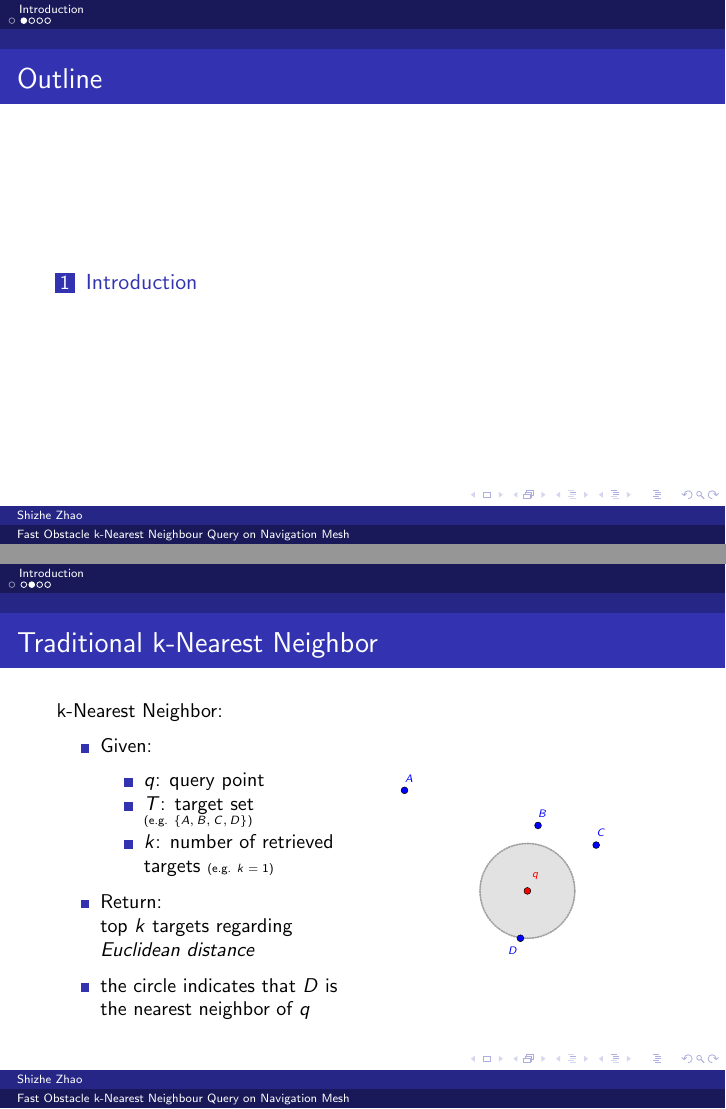
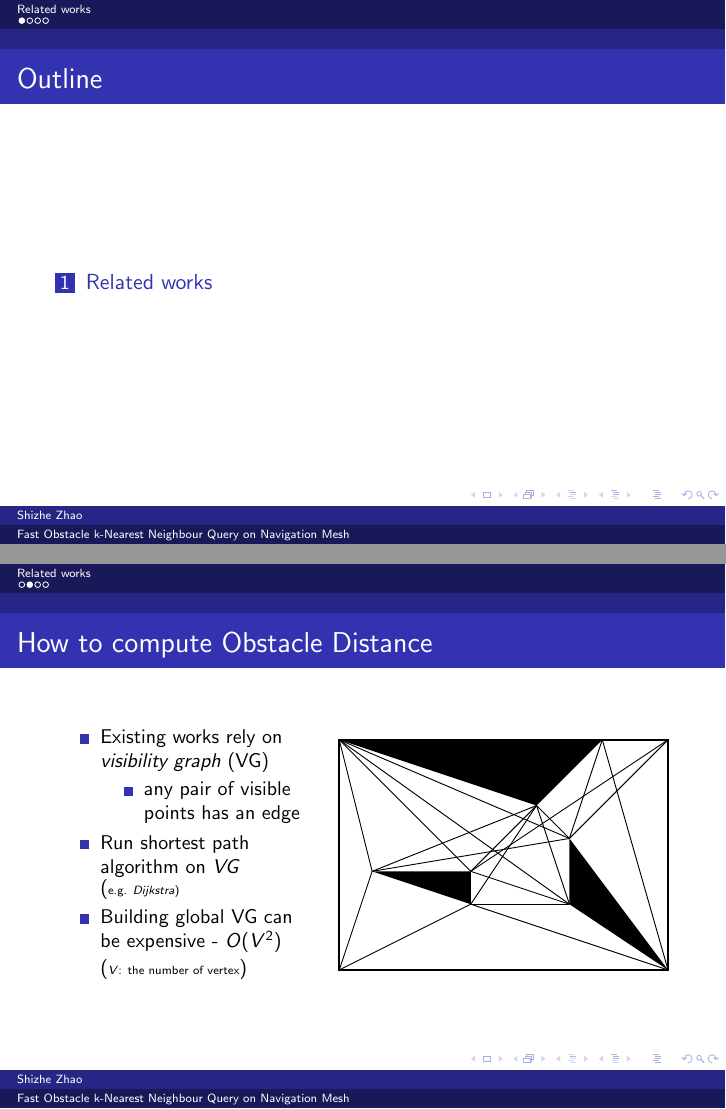
Before and after one commit to eggeek/Final-Present, LaTeX slides (main.tex, which reads sections/relate_works.tex, src/polyanya.tex): pages 3 and 9 of 13 before the commit and pages 1 and 5 of 13 after it, joined at a grey line. Compiled offline with pdfLaTeX.

Commit message:
finish `related_works`

```diff
--- a/main.tex
+++ b/main.tex
@@ -38,28 +38,24 @@
 % -----------------------------------------------------------------------------
 
 %---Summary---------------------------------------------------------
-\frame{\titlepage}
-\section[]{}
-\begin{frame}{Summary}
-  \tableofcontents
-\end{frame}
+% \frame{\titlepage}
+% \section[]{}
+% \begin{frame}{Summary}
+%   \tableofcontents
+% \end{frame}
 
 % -----------------------------------------------------------------------------
-\section{Introduction}
-\input{sections/introduction.tex}
+% \section{Introduction}
+% \input{sections/introduction.tex}
+%------------------------------------------------------------------------------
+%------------------------------------------------------------------------------
+\section{Related works}
+\input{sections/relate_works.tex}
 %------------------------------------------------------------------------------
 
 %------------------------------------------------------------------------------
 % \section{New Framework}
 % \input{sections/new_framework.tex}
-
-% %------------------------------------------------------------------------------
-% \section{Related works}
-% \begin{frame}{Related workso}
-% %referencial teorico, estado da arte, etc
-% Related works
-% \end{frame}
-% %------------------------------------------------------------------------------
 
 % %------------------------------------------------------------------------------
 % \section{My research}
--- /dev/null
+++ b/sections/relate_works.tex
@@ -0,0 +1,44 @@
+\begin{frame}{How to compute Obstacle Distance}
+\begin{minipage}{.4\textwidth}
+\begin{itemize}
+\item \small Existing works rely on \textit{visibility graph} (VG)
+    \begin{itemize}
+        \item \small any pair of visible points has an edge
+    \end{itemize}
+\item \small Run shortest path algorithm on \textit{VG}\\
+             (\tiny{e.g. \textit{Dijkstra}})
+\item \small {Building global VG can be expensive - $O(V^2)$\\
+            (\tiny{$V$: the number of vertex}})
+\end{itemize}
+\end{minipage}%
+\begin{minipage}{.6\textwidth}
+\begin{adjustbox}{max totalsize={.9\textwidth}{.9\textheight}, right}
+\begin{tikzpicture}
+    \input{src/polyanya.tex}
+    \onslide<1->{\drawboundary}
+    \onslide<1->{\drawobstacles}
+    \onslide<2->{\drawVG}
+\end{tikzpicture}
+\end{adjustbox}
+\end{minipage}
+\end{frame}
+
+\begin{frame}{How to compute Obstacle Distance}
+\begin{minipage}{.4\textwidth}
+\begin{itemize}
+\item \small Global VG: expansive
+\item \small Only consider query related area?
+\item \small {\textit{Zhang, EDBT 2004}: \textit{Local Visibility Graph (LVG)}}
+\end{itemize}
+\end{minipage}%
+\begin{minipage}{.6\textwidth}
+\begin{adjustbox}{max totalsize={.9\textwidth}{.9\textheight}, right}
+\begin{tikzpicture}
+    \input{src/polyanya.tex}
+    \onslide<1->{\drawboundary}
+    \onslide<1->{\drawobstacles}
+    \onslide<1->{\drawVG}
+\end{tikzpicture}
+\end{adjustbox}
+\end{minipage}
+\end{frame}
--- a/src/polyanya.tex
+++ b/src/polyanya.tex
@@ -25,6 +25,10 @@
 
 \newcommand{\medge}[2]{
     \draw[gray,thick] (#1)--(#2);
+}
+
+\newcommand{\vgedge}[2]{
+    \draw[black,thick] (#1)--(#2);
 }
 
 \newcommand{\drawVs}{
@@ -117,17 +121,20 @@
     \draw[cyan, line width=3pt] (f)--(j);
 }
 
+\newcommand{\drawVG}{
+    \vgedge{a}{d},\vgedge{a}{e},\vgedge{a}{g},\vgedge{a}{h}
+    \vgedge{b}{g},\vgedge{b}{m}
+    \vgedge{c}{d},\vgedge{c}{e},\vgedge{c}{g},\vgedge{c}{f},\vgedge{c}{h}
+    \vgedge{d}{l},\vgedge{d}{g}
+    \vgedge{e}{h},\vgedge{e}{n}
+    \vgedge{f}{l},\vgedge{f}{h},\vgedge{f}{m}
+    \vgedge{g}{n}
+}
 \newcommand{\drawmap}{
-    % boundary
     \drawboundary
-    % obstacles
     \drawobstacles
-    % mesh
     \drawmeshs
-    % vertices
     \drawVs
-    % start
     \drawstart
-    % end
     \drawend
 }
```
Also changed, not shown: sections/introduction.tex (+2 -1 lines), src/edbt_odc0.tex (added, +21 -0 lines), src/edbt_odc1.tex (added, +25 -0 lines), src/edbt_odc2.tex (added, +26 -0 lines), sections/relate_works.tex (21 more changed lines).
